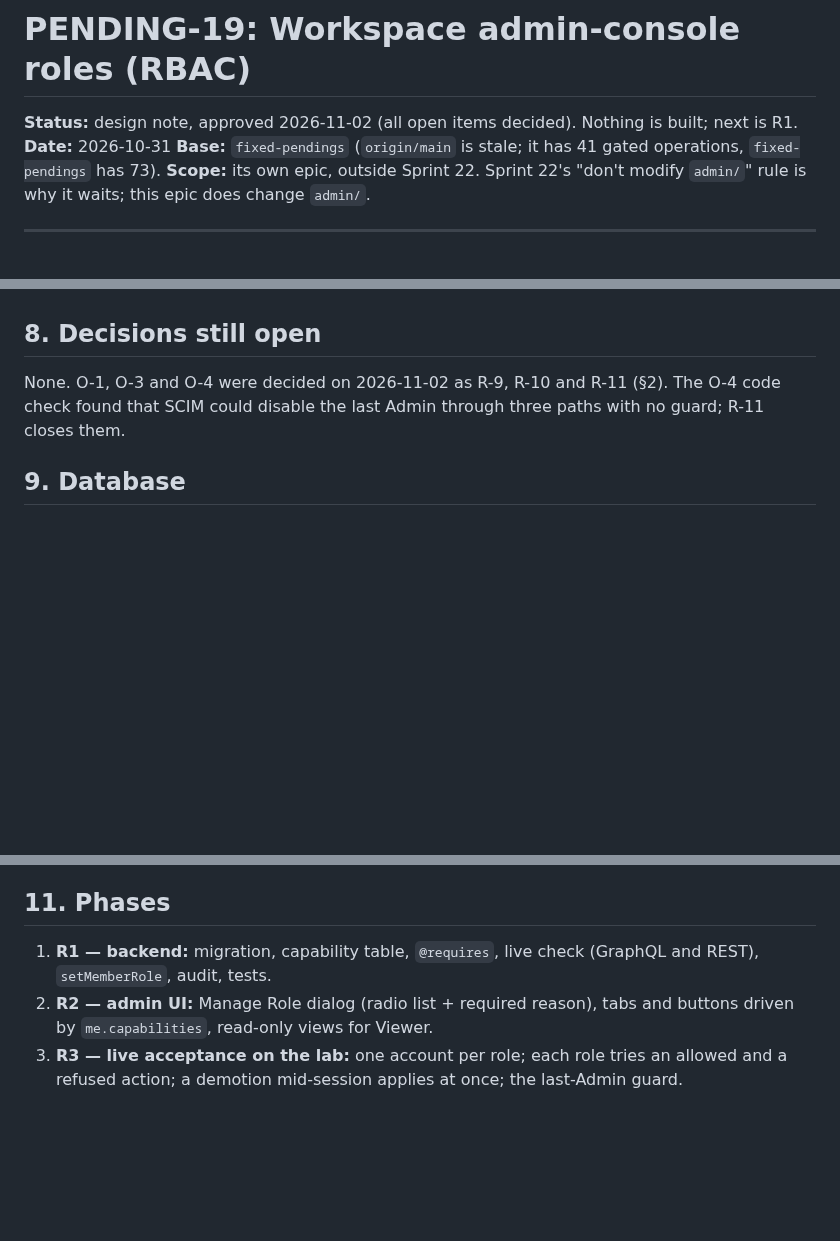
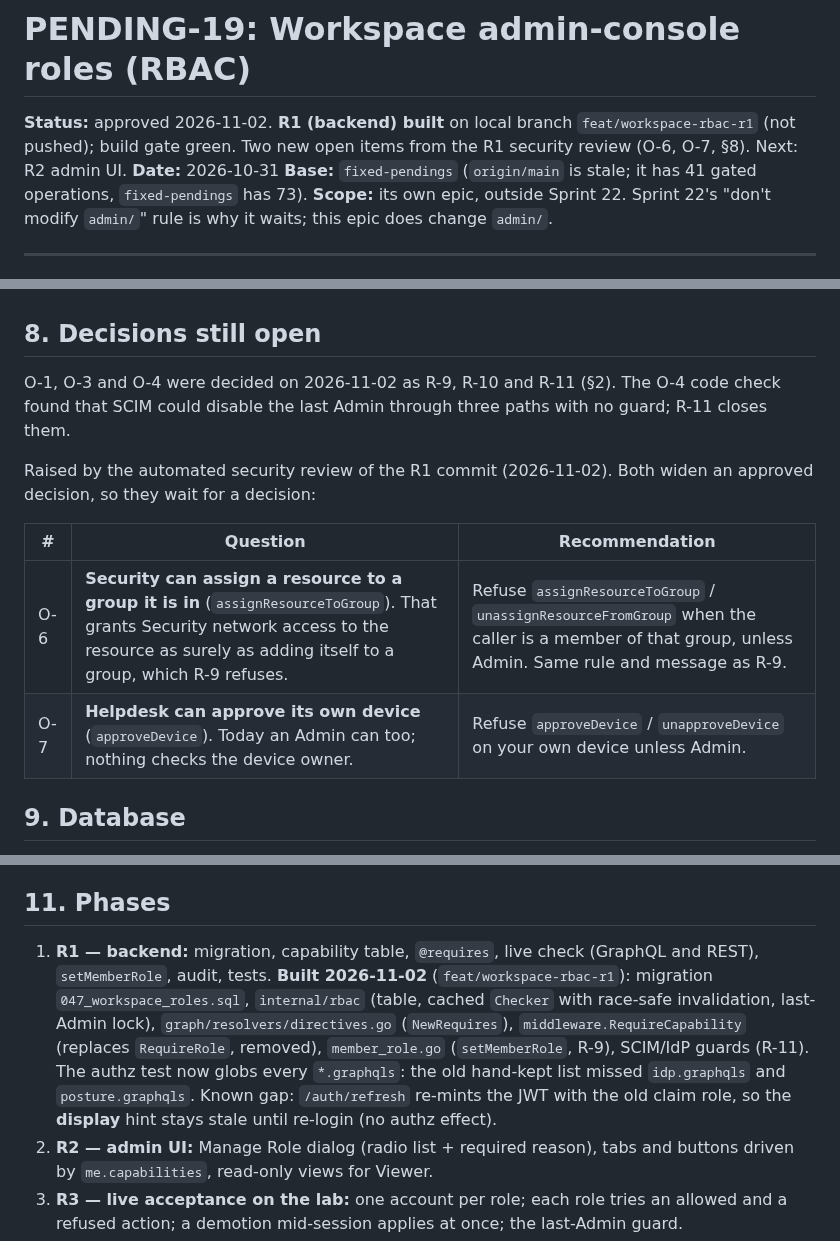
Before and after one commit to vairabarath/zecurity, a Markdown page: .zecurity-obs/pending/PENDING-19-Workspace-RBAC.md, 3 parts joined by grey strips. GitHub-like rendering; blank space fills up the shorter version.

Commit message:
docs(rbac): R1 built; O-6/O-7 from security review
Co-Authored-By: Claude Opus 5.5 <noreply@anthropic.com>

```diff
--- a/.zecurity-obs/pending/PENDING-19-Workspace-RBAC.md
+++ b/.zecurity-obs/pending/PENDING-19-Workspace-RBAC.md
@@ -1,6 +1,6 @@
 # PENDING-19: Workspace admin-console roles (RBAC)
 
-**Status:** design note, approved 2026-11-02 (all open items decided). Nothing is built; next is R1.
+**Status:** approved 2026-11-02. **R1 (backend) built** on local branch `feat/workspace-rbac-r1` (not pushed); build gate green. Two new open items from the R1 security review (O-6, O-7, §8). Next: R2 admin UI.
 **Date:** 2026-10-31
 **Base:** `fixed-pendings` (`origin/main` is stale; it has 41 gated operations, `fixed-pendings` has 73).
 **Scope:** its own epic, outside Sprint 22. Sprint 22's "don't modify `admin/`" rule is why it waits; this epic does change `admin/`.
@@ -145,7 +145,14 @@ So Viewer can read every query. A test pins this: any new read field that return
 
 ## 8. Decisions still open
 
-None. O-1, O-3 and O-4 were decided on 2026-11-02 as R-9, R-10 and R-11 (§2). The O-4 code check found that SCIM could disable the last Admin through three paths with no guard; R-11 closes them.
+O-1, O-3 and O-4 were decided on 2026-11-02 as R-9, R-10 and R-11 (§2). The O-4 code check found that SCIM could disable the last Admin through three paths with no guard; R-11 closes them.
+
+Raised by the automated security review of the R1 commit (2026-11-02). Both widen an approved decision, so they wait for a decision:
+
+| # | Question | Recommendation |
+|---|---|---|
+| O-6 | **Security can assign a resource to a group it is in** (`assignResourceToGroup`). That grants Security network access to the resource as surely as adding itself to a group, which R-9 refuses. | Refuse `assignResourceToGroup` / `unassignResourceFromGroup` when the caller is a member of that group, unless Admin. Same rule and message as R-9. |
+| O-7 | **Helpdesk can approve its own device** (`approveDevice`). Today an Admin can too; nothing checks the device owner. | Refuse `approveDevice` / `unapproveDevice` on your own device unless Admin. |
 
 ## 9. Database
 
@@ -169,7 +176,7 @@ None. O-1, O-3 and O-4 were decided on 2026-11-02 as R-9, R-10 and R-11 (§2). T
 
 ## 11. Phases
 
-1. **R1 — backend:** migration, capability table, `@requires`, live check (GraphQL and REST), `setMemberRole`, audit, tests.
+1. **R1 — backend:** migration, capability table, `@requires`, live check (GraphQL and REST), `setMemberRole`, audit, tests. **Built 2026-11-02** (`feat/workspace-rbac-r1`): migration `047_workspace_roles.sql`, `internal/rbac` (table, cached `Checker` with race-safe invalidation, last-Admin lock), `graph/resolvers/directives.go` (`NewRequires`), `middleware.RequireCapability` (replaces `RequireRole`, removed), `member_role.go` (`setMemberRole`, R-9), SCIM/IdP guards (R-11). The authz test now globs every `*.graphqls`: the old hand-kept list missed `idp.graphqls` and `posture.graphqls`. Known gap: `/auth/refresh` re-mints the JWT with the old claim role, so the **display** hint stays stale until re-login (no authz effect).
 2. **R2 — admin UI:** Manage Role dialog (radio list + required reason), tabs and buttons driven by `me.capabilities`, read-only views for Viewer.
 3. **R3 — live acceptance on the lab:** one account per role; each role tries an allowed and a refused action; a demotion mid-session applies at once; the last-Admin guard.
 
```
